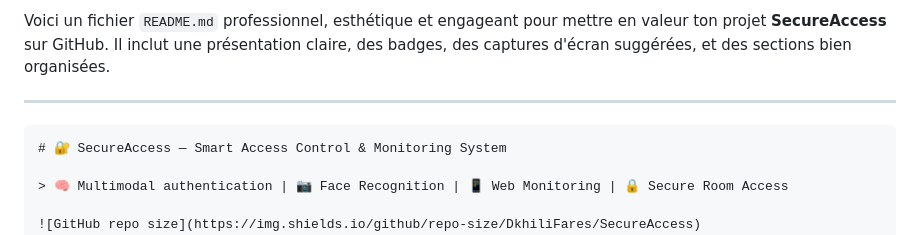
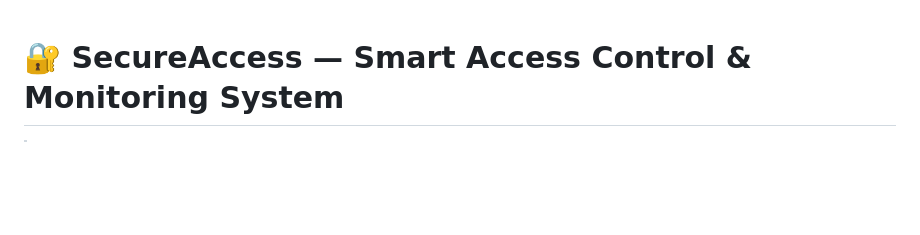
Before and after one commit to DkhiliFares/SecureAccess, a Markdown page: README.md, the part around the change. GitHub-like rendering; blank space fills up the shorter version.

`````diff
--- a/README.md
+++ b/README.md
@@ -1,8 +1,4 @@
-Voici un fichier `README.md` professionnel, esthétique et engageant pour mettre en valeur ton projet **SecureAccess** sur GitHub. Il inclut une présentation claire, des badges, des captures d'écran suggérées, et des sections bien organisées.
 
----
-
-````markdown
 # 🔐 SecureAccess — Smart Access Control & Monitoring System
 
 > 🧠 Multimodal authentication | 📷 Face Recognition | 📱 Web Monitoring | 🔒 Secure Room Access
`````
